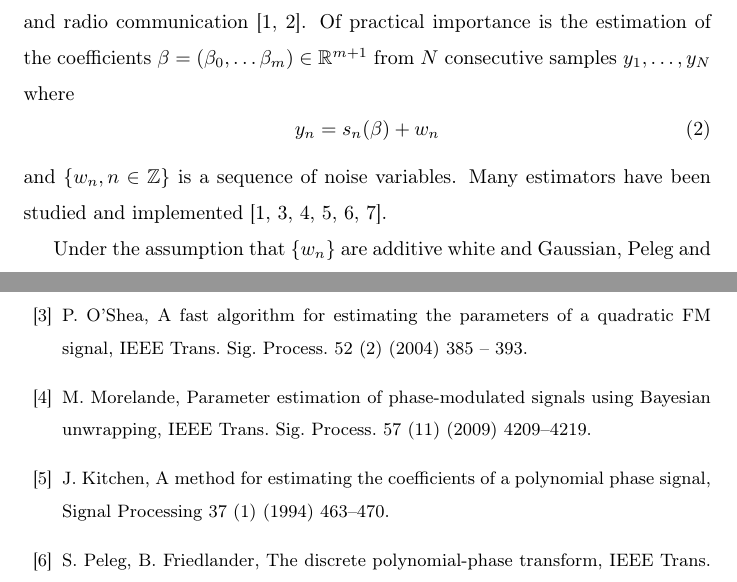
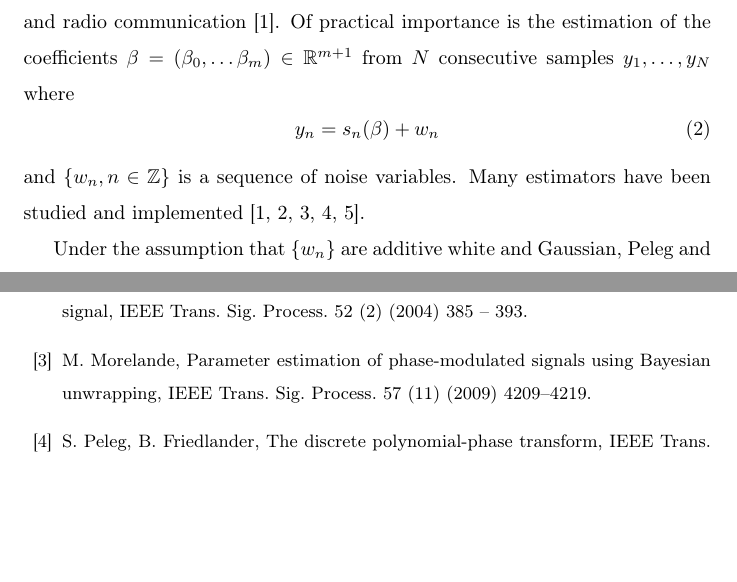
Before and after one commit to robbymckilliam/polynomialphasecrbs, a LaTeX paper (paper.tex): two parts of pages 2 and 10 of 15 before the commit and two parts of pages 2 and 10 of 14 after it, joined at a grey line, cut so that both start at the same text, the shorter picture padded with empty space. Compiled offline with pdfLaTeX.

Commit message:
fixed refs

```diff
--- a/paper.tex
+++ b/paper.tex
@@ -870,12 +870,12 @@ s_n(b) = \alpha \exp\left( j \sum_{k = 0}^{m}{b_k (\Delta n)^k}\right)
 \end{equation}
 where $n \in \ints$, $\alpha$ is the signal amplitude (a positive real number), the argument $b=(b_0, \dots, b_m)\in\reals^{m+1}$ is a vector representing the polynomial coefficients,  and $\Delta$ is the interval between consecutive samples.  We will assume, without loss of generality, that $\Delta = 1$.
 
-Polynomial-phase signals have applications including radar, sonar, biology, and radio communication~\cite{Angeby_estimating_2000,Levanon_Radar_signals_2004}.  %The signals are also used to describe the sounds emitted by bats for echo-location \cite{Peleg_DPT_1995,Moss_2005echolocation,Suga_1975_bats_echolocation}.
+Polynomial-phase signals have applications including radar, sonar, biology, and radio communication~\cite{Angeby_estimating_2000}.  %The signals are also used to describe the sounds emitted by bats for echo-location \cite{Peleg_DPT_1995,Moss_2005echolocation,Suga_1975_bats_echolocation}.
 Of practical importance is the estimation of the coefficients $\beta = (\beta_0, \dots \beta_m)\in\reals^{m+1}$ from $N$ consecutive samples $y_1, \dots, y_N$ where
 \begin{equation}\label{eq:yndatamodel}
 y_n = s_n(\beta) + w_n
 \end{equation}
-and $\{w_n, n \in \ints\}$ is a sequence of noise variables.  Many estimators have been studied and implemented~\cite{Angeby_estimating_2000,Oshea_cpf_2004,Morelande_bayes_unwrapping_2009_tsp,Kitchen_polyphase_unwrapping_1994,Peleg_DPT_1995, Djuric_phase_unwrap_chirp_1990}.
+and $\{w_n, n \in \ints\}$ is a sequence of noise variables.  Many estimators have been studied and implemented~\cite{Angeby_estimating_2000,Oshea_cpf_2004,Morelande_bayes_unwrapping_2009_tsp,Peleg_DPT_1995, Djuric_phase_unwrap_chirp_1990}.
 
 %We remark on our notation.  We use lower case Latin letters for working variables and we use Greek letters for fixed numbers.  Where possible we use the Latin letter and its Greek counterpart when there is a relationship between a working variable and a fixed number.  For example we use $b=(b_0,\dots,b_m)$ as a working variable to represent the polynomial phase coefficients in~\eqref{eq:polyestfunction}, and we use $\beta = (\beta_0, \dots \beta_m)$ to denote the fixed (true) coefficients that we desire to estimate in~\eqref{eq:yndatamodel}.  It is common in the literature to use a subscript, for example $b_0$ to denote the true parameter, but this notation is confusing in our case since $b_0$ is also an element in the vector $b$.
 
@@ -1146,67 +1145,67 @@ Using a family of discrete orthogonal polynomials we describe closed form formul
 \expandafter\ifx\csname urlprefix\endcsname\relax\def\urlprefix{URL }\fi
 \expandafter\ifx\csname href\endcsname\relax
   \def\href#1#2{#2} \def\path#1{#1}\fi
-
+%\vspace{-0.2cm}
 \bibitem{Angeby_estimating_2000}
 J.~\"Angeby, Estimating signal parameters using the nonlinear instantaneous
   least squares approach, IEEE Trans. Sig. Process. 48 (2000) 2721--2732.
-
-\bibitem{Levanon_Radar_signals_2004}
-N.~Levanon, E.~Mozeson, Radar Signals, John Wiley \& Sons, 2004.
-
+%\vspace{-0.1cm}
+%\bibitem{Levanon_Radar_signals_2004}
+%N.~Levanon, E.~Mozeson, Radar Signals, John Wiley \& Sons, 2004.
+%\vspace{-0.1cm}
 \bibitem{Oshea_cpf_2004}
 P.~O'Shea, A fast algorithm for estimating the parameters of a quadratic {FM}
   signal, IEEE Trans. Sig. Process. 52~(2) (2004) 385 -- 393.
-
+%\vspace{-0.1cm}
 \bibitem{Morelande_bayes_unwrapping_2009_tsp}
 M.~Morelande, Parameter estimation of phase-modulated signals using {Bayesian}
   unwrapping, IEEE Trans. Sig. Process. 57~(11) (2009) 4209--4219.
-
-\bibitem{Kitchen_polyphase_unwrapping_1994}
-J.~Kitchen, A method for estimating the coefficients of a polynomial phase
-  signal, Signal Processing 37~(1) (1994) 463--470.
-
+%\vspace{-0.1cm}
+%\bibitem{Kitchen_polyphase_unwrapping_1994}
+%J.~Kitchen, A method for estimating the coefficients of a polynomial phase
+%  signal, Signal Processing 37~(1) (1994) 463--470.
+%\vspace{-0.1cm}
 \bibitem{Peleg_DPT_1995}
 S.~Peleg, B.~Friedlander, The discrete polynomial-phase transform, IEEE Trans.
   Sig. Process. 43~(8) (1995) 1901--1914.
-
+%\vspace{-0.1cm}
 \bibitem{Djuric_phase_unwrap_chirp_1990}
 P.~M. Djuric, S.~M. Kay, Parameter estimation of chirp signals, IEEE Trans.
   Acoust. Speech Signal Process. 38~(12) (1990) 2118--2126.
-
+%\vspace{-0.1cm}
 \bibitem{Peleg1991_CRB_PPS_1991}
 S.~Peleg, B.~Porat, The {Cram\'{e}r-Rao} lower bound for signals with constant
   amplitude and polynomial phase, IEEE Trans. Sig. Process. 39~(3) (1991)
   749--752.
-
+%\vspace{-0.1cm}
 \bibitem{Kay1993_stat_sig_est_theory}
 S.~M. Kay, Fundamentals of Statistical Signal Processing: Estimation Theory,
   Prentice-Hall, 1993.
-
+%\vspace{-0.1cm}
 \bibitem{Bjork_num_methods_least_square_1996}
 A.~B\"{j}orck, Numerical Methods for Least Squares Problems, SIAM, 1996.
-
+%\vspace{-0.1cm}
 \bibitem{Chebyshev_discrete_polys1864}
 P.~Chebyshev, Sur l'interpolation, Zapiski Akademii Nauk 1~(4) (1864) 539--560.
-
+%\vspace{-0.1cm}
 \bibitem{Gram_discrete_polys1883}
 J.~P. Gram, {\"{U}ber die Entwicklung reeller Funktionen in Reihen mittels der
   Methode der kleinsten Quadrate}, Journal f\"{u}r die reine und angewandte
   Mathematik 94 (1883) 41--73.
-
+%\vspace{-0.1cm}
 \bibitem{Eisinberg2007_discerete_otho_poly_equidist}
 A.~Eisinberg, G.~Fedele, Discrete orthogonal polynomials on equidistant nodes,
   International Mathematical Forum 2~(21) (2007) 1007--1020.
-
+%\vspace{-0.1cm}
 \bibitem{Abramowitz_Stegen_stirling_numbers_1972}
 M.~Abramowitz, I.~A. Stegun, Stirling Numbers of the First Kind, 9th Edition,
   Handbook of Mathematical Functions with Formulas, Graphs, and Mathematical
   Tables, Dover, 1972.
-
+%\vspace{-0.1cm}
 \bibitem{McKilliam2010thesis}
 R.~G. McKilliam, Lattice theory, circular statistics and polynomial phase
   signals, Ph.D. thesis, University of Queensland, Australia (December 2010).
-
+%\vspace{-0.1cm}
 \bibitem{McKilliam2009IndentifiabliltyAliasingPolyphase}
 R.~G. McKilliam, I.~V.~L. Clarkson, Identifiability and aliasing in
   polynomial-phase signals, IEEE Trans. Sig. Process. 57~(11) (2009)
```
Also changed, not shown: paper.tex (3 more changed lines).
